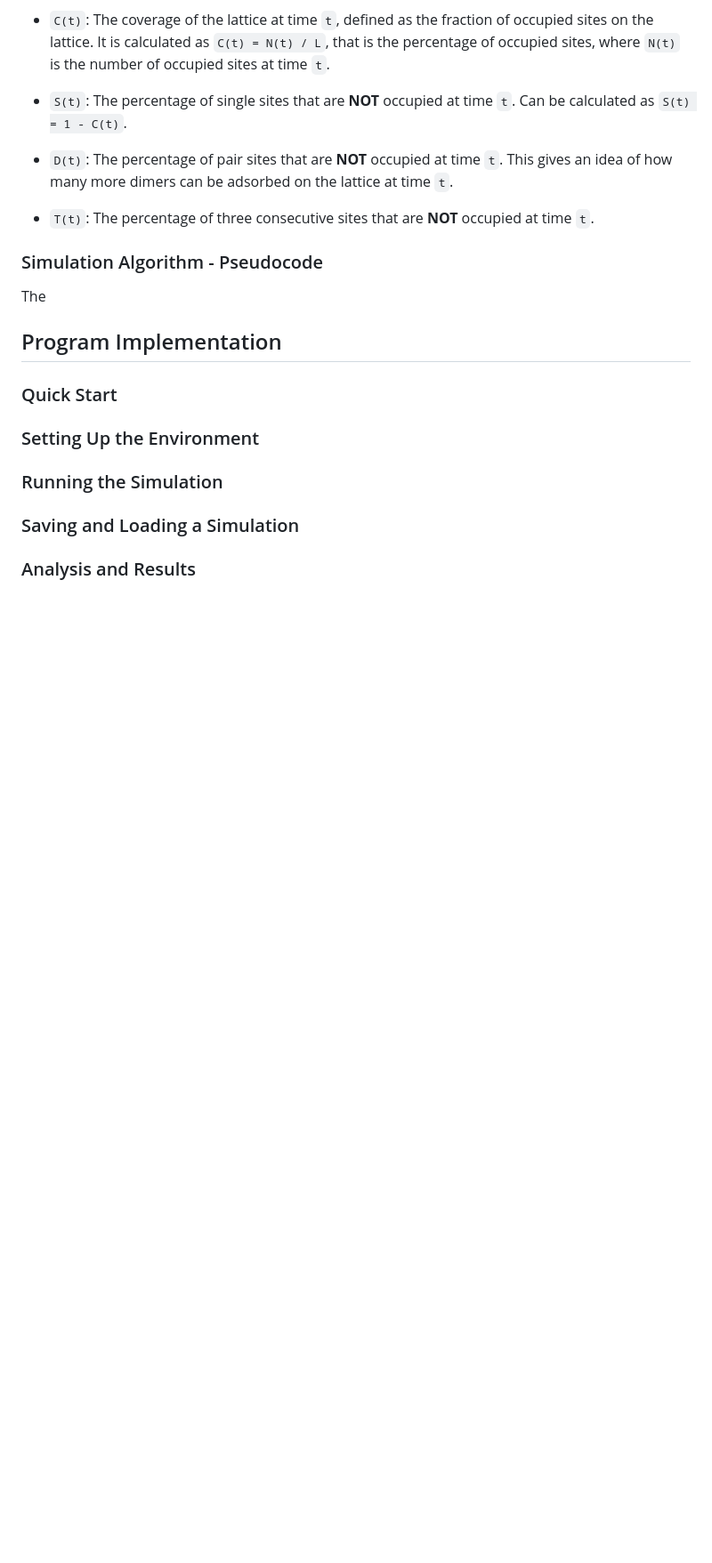
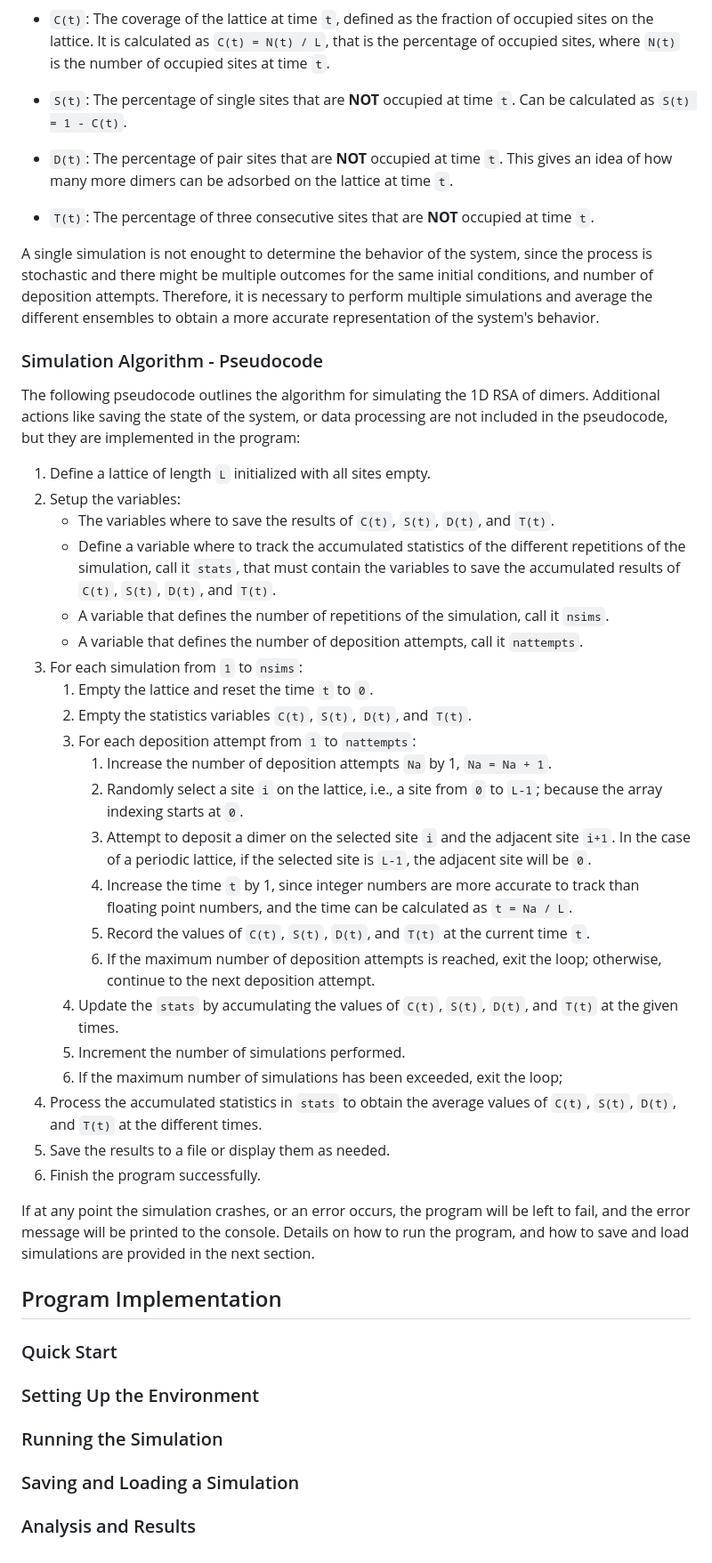
Before and after one commit to AndresGarciaEscovar/Python-Stochastic, a Markdown page: docs/algorithms/1d_rsa_dimers.md, the part around the change. Shown at 89% size. Drawn GitHub-style; blank space fills up the shorter version.

Commit message:
Program theoretical basis has been finished.

```diff
--- a/docs/algorithms/1d_rsa_dimers.md
+++ b/docs/algorithms/1d_rsa_dimers.md
@@ -72,9 +72,61 @@ The different quantities to be tracked are defined as follows:
 - `T(t)`: The percentage of three consecutive sites that are **NOT** occupied at
    time `t`.
 
+A single simulation is not enought to determine the behavior of the system,
+since the process is stochastic and there might be multiple outcomes for the
+same initial conditions, and number of deposition attempts. Therefore, it is
+necessary to perform multiple simulations and average the different ensembles to
+obtain a more accurate representation of the system's behavior.
+
 ### Simulation Algorithm - Pseudocode
 
-The
+The following pseudocode outlines the algorithm for simulating the 1D RSA of
+dimers. Additional actions like saving the state of the system, or data
+processing are not included in the pseudocode, but they are implemented in the
+program:
+
+1. Define a lattice of length `L` initialized with all sites empty.
+1. Setup the variables:
+   - The variables where to save the results of `C(t)`, `S(t)`, `D(t)`, and
+     `T(t)`.
+   - Define a variable where to track the accumulated statistics of the
+     different repetitions of the simulation, call it `stats`, that must contain
+     the variables to save the accumulated results of `C(t)`, `S(t)`, `D(t)`,
+     and `T(t)`.
+   - A variable that defines the number of repetitions of the simulation, call
+     it `nsims`.
+   - A variable that defines the number of deposition attempts, call it
+     `nattempts`.
+1. For each simulation from `1` to `nsims`:
+   1. Empty the lattice and reset the time `t` to `0`.
+   1. Empty the statistics variables `C(t)`, `S(t)`, `D(t)`, and `T(t)`.
+   1. For each deposition attempt from `1` to `nattempts`:
+      1. Increase the number of deposition attempts `Na` by 1, `Na = Na + 1`.
+      1. Randomly select a site `i` on the lattice, i.e., a site from `0` to
+        `L-1`; because the array indexing starts at `0`.
+      1. Attempt to deposit a dimer on the selected site `i` and the adjacent
+         site `i+1`. In the case of a periodic lattice, if the selected site is
+         `L-1`, the adjacent site will be `0`.
+      1. Increase the time `t` by 1, since integer numbers are more accurate to
+         track than floating point numbers, and the time can be calculated as
+         `t = Na / L`.
+      1. Record the values of `C(t)`, `S(t)`, `D(t)`, and `T(t)` at the current
+         time `t`.
+      1. If the maximum number of deposition attempts is reached, exit the loop;
+         otherwise, continue to the next deposition attempt.
+   1. Update the `stats` by accumulating the values of `C(t)`, `S(t)`, `D(t)`,
+      and `T(t)` at the given times.
+   1. Increment the number of simulations performed.
+   1. If the maximum number of simulations has been exceeded, exit the loop;
+1. Process the accumulated statistics in `stats` to obtain the average values of
+   `C(t)`, `S(t)`, `D(t)`, and `T(t)` at the different times.
+1. Save the results to a file or display them as needed.
+1. Finish the program successfully.
+
+If at any point the simulation crashes, or an error occurs, the program will be
+left to fail, and the error message will be printed to the console. Details on
+how to run the program, and how to save and load simulations are provided in the
+next section.
 
 ## Program Implementation
 
```
